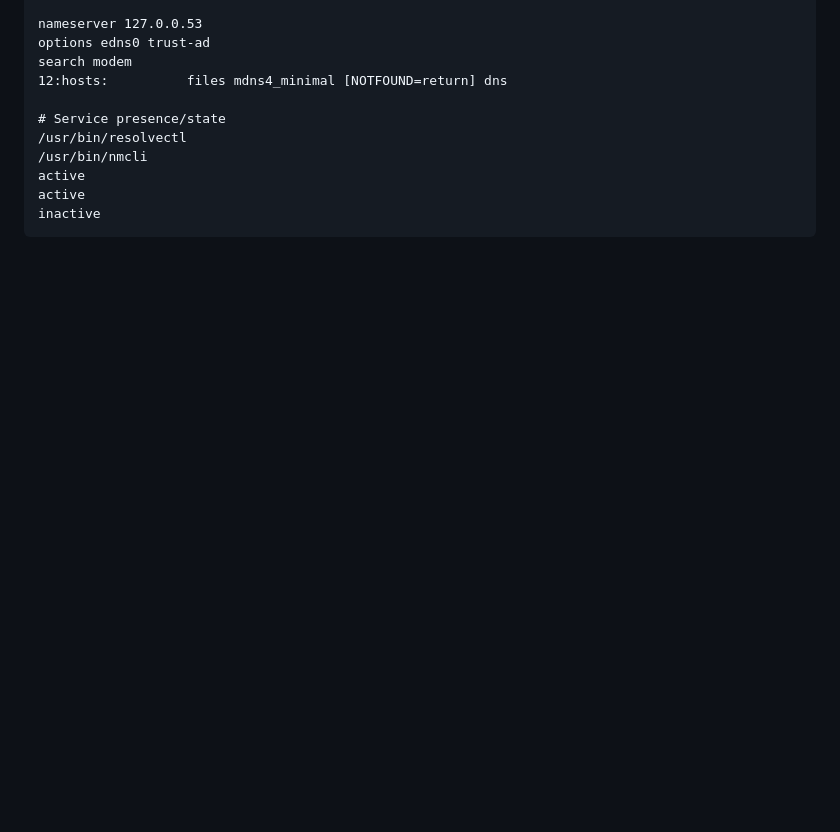
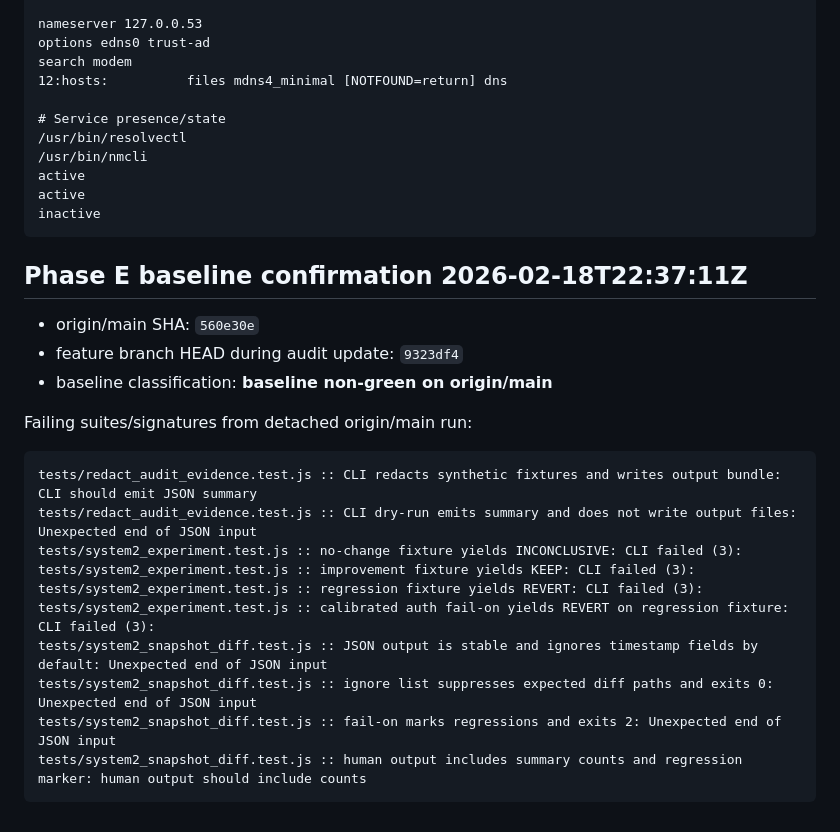
Before and after one commit to j33bs/clawd, a Markdown page: workspace/audit/model_routing_20260218T194145Z.md, the part around the change. Rendered like a GitHub page; blank space fills up the shorter version.

Commit message:
docs(audit): confirm origin/main baseline

````diff
--- a/workspace/audit/model_routing_20260218T194145Z.md
+++ b/workspace/audit/model_routing_20260218T194145Z.md
@@ -823,3 +823,23 @@ active
 active
 inactive
 ```
+
+## Phase E baseline confirmation 2026-02-18T22:37:11Z
+
+- origin/main SHA: `560e30e`
+- feature branch HEAD during audit update: `9323df4`
+- baseline classification: **baseline non-green on origin/main**
+
+Failing suites/signatures from detached origin/main run:
+```text
+tests/redact_audit_evidence.test.js :: CLI redacts synthetic fixtures and writes output bundle: CLI should emit JSON summary
+tests/redact_audit_evidence.test.js :: CLI dry-run emits summary and does not write output files: Unexpected end of JSON input
+tests/system2_experiment.test.js :: no-change fixture yields INCONCLUSIVE: CLI failed (3):
+tests/system2_experiment.test.js :: improvement fixture yields KEEP: CLI failed (3):
+tests/system2_experiment.test.js :: regression fixture yields REVERT: CLI failed (3):
+tests/system2_experiment.test.js :: calibrated auth fail-on yields REVERT on regression fixture: CLI failed (3):
+tests/system2_snapshot_diff.test.js :: JSON output is stable and ignores timestamp fields by default: Unexpected end of JSON input
+tests/system2_snapshot_diff.test.js :: ignore list suppresses expected diff paths and exits 0: Unexpected end of JSON input
+tests/system2_snapshot_diff.test.js :: fail-on marks regressions and exits 2: Unexpected end of JSON input
+tests/system2_snapshot_diff.test.js :: human output includes summary counts and regression marker: human output should include counts
+```
````
